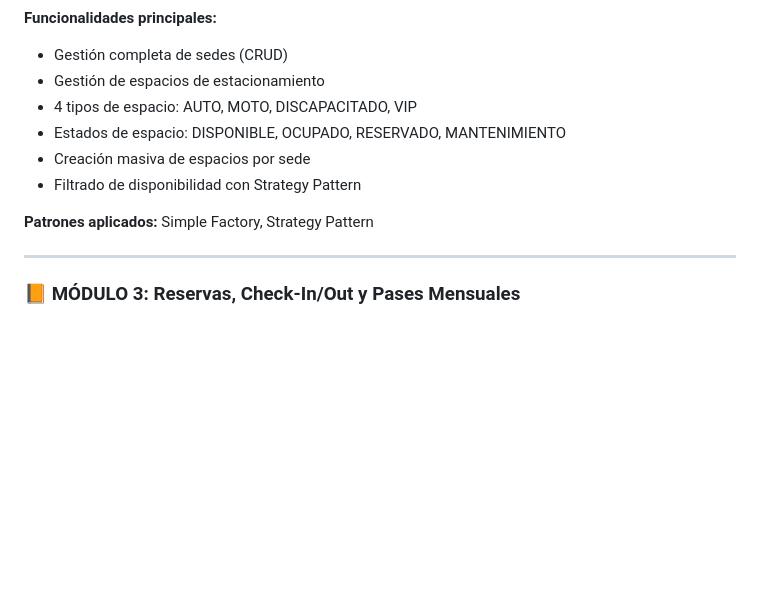
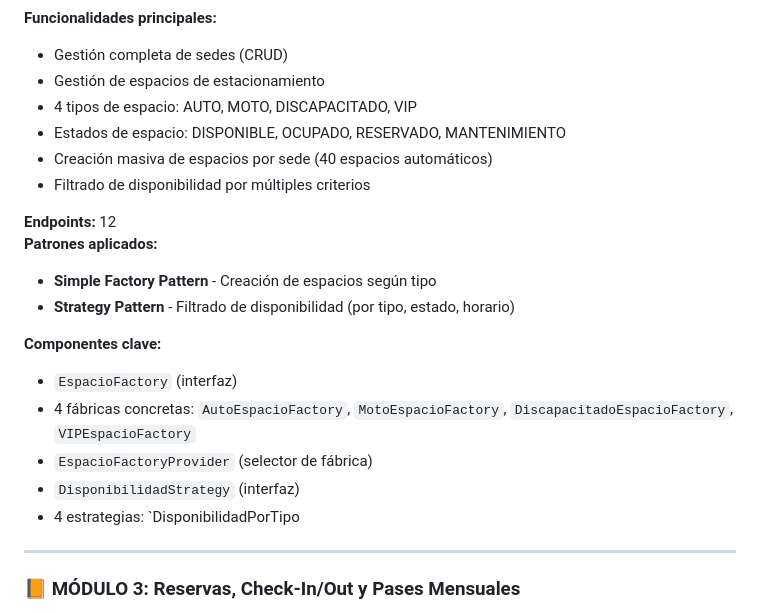
Before and after one commit to linuxenthusiastic/Reserva-Estacionamiento, a Markdown page: README.md, the part around the change. GitHub-like rendering; blank space fills up the shorter version.

```diff
--- a/README.md
+++ b/README.md
@@ -103,10 +103,20 @@ Este módulo administra la infraestructura física del sistema: las sedes de est
 - Gestión de espacios de estacionamiento
 - 4 tipos de espacio: AUTO, MOTO, DISCAPACITADO, VIP
 - Estados de espacio: DISPONIBLE, OCUPADO, RESERVADO, MANTENIMIENTO
-- Creación masiva de espacios por sede
-- Filtrado de disponibilidad con Strategy Pattern
+- Creación masiva de espacios por sede (40 espacios automáticos)
+- Filtrado de disponibilidad por múltiples criterios
 
-**Patrones aplicados:** Simple Factory, Strategy Pattern
+**Endpoints:** 12
+**Patrones aplicados:**
+- **Simple Factory Pattern** - Creación de espacios según tipo
+- **Strategy Pattern** - Filtrado de disponibilidad (por tipo, estado, horario)
+
+**Componentes clave:**
+- `EspacioFactory` (interfaz)
+- 4 fábricas concretas: `AutoEspacioFactory`, `MotoEspacioFactory`, `DiscapacitadoEspacioFactory`, `VIPEspacioFactory`
+- `EspacioFactoryProvider` (selector de fábrica)
+- `DisponibilidadStrategy` (interfaz)
+- 4 estrategias: `DisponibilidadPorTipo
 
 ---
 
```
